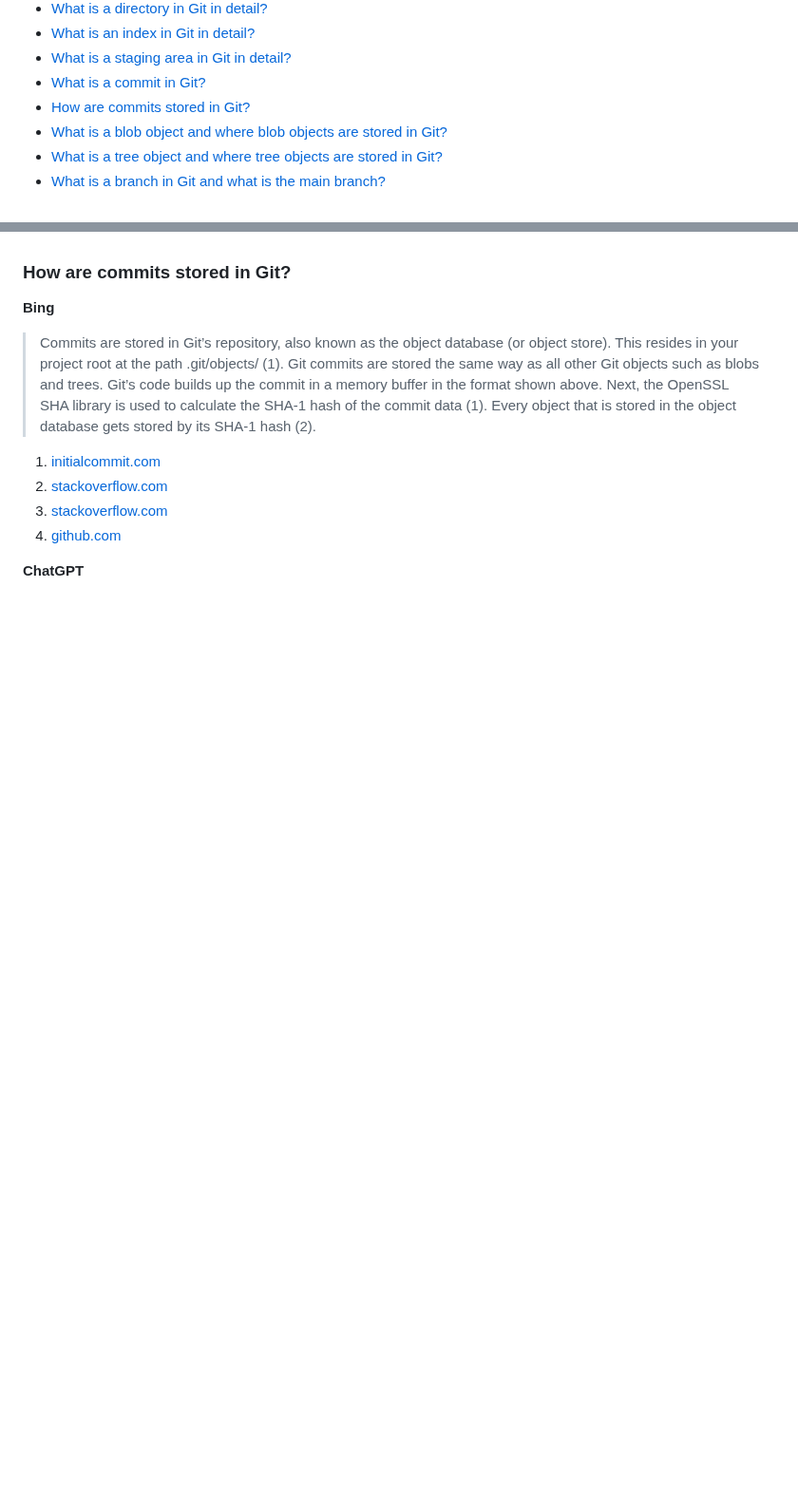
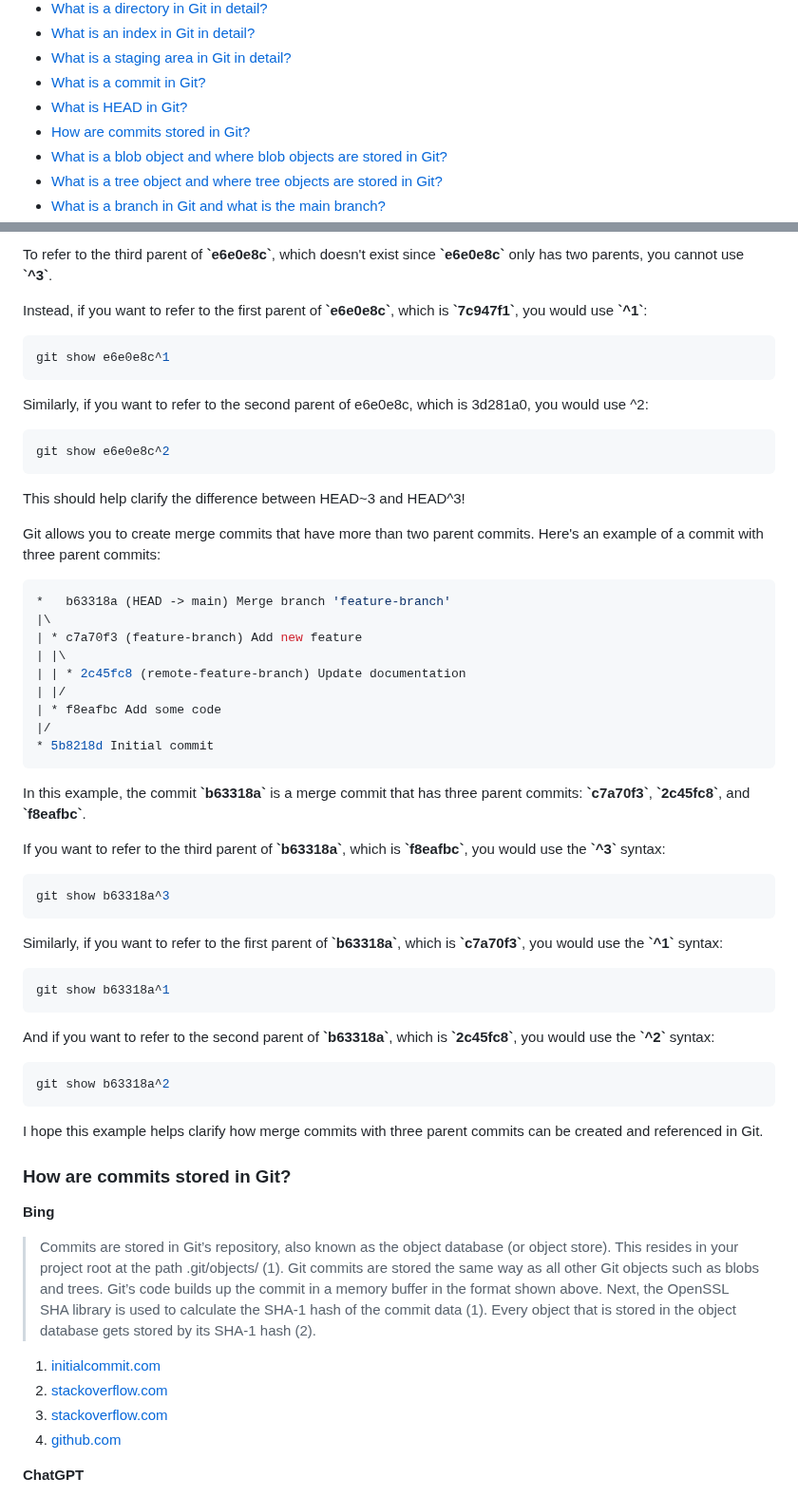
Before and after one commit to y-kolyada/git, a Markdown page: README.md, 2 parts joined by grey strips. Shown at 95% size. Drawn GitHub-style; blank space fills up the shorter version.

Commit message:
git docs: what is HEAD

````diff
--- a/README.md
+++ b/README.md
@@ -21,6 +21,7 @@
 - [What is an index in Git in detail?](#what-is-an-index-in-git-in-detail)
 - [What is a staging area in Git in detail?](#what-is-a-staging-area-in-git-in-detail)
 - [What is a commit in Git?](#what-is-a-commit-in-git)
+- [What is HEAD in Git?](#what-is-head-in-git)
 - [How are commits stored in Git?](#how-are-commits-stored-in-git)
 - [What is a blob object and where blob objects are stored in Git?](#what-is-a-blob-object-and-where-blob-objects-are-stored-in-git)
 - [What is a tree object and where tree objects are stored in Git?](#what-is-a-tree-object-and-where-tree-objects-are-stored-in-git)
@@ -547,3 +620,49 @@ Overall, commits are a fundamental concept in Git, and they are essential for ma
+To refer to the third parent of **\`e6e0e8c\`**, which doesn't exist since **\`e6e0e8c\`** only has two parents, you cannot use **\`^3\`**.
+
+Instead, if you want to refer to the first parent of **\`e6e0e8c\`**, which is **\`7c947f1\`**, you would use **\`^1\`**:
+```console
+git show e6e0e8c^1
+```
+
+Similarly, if you want to refer to the second parent of e6e0e8c, which is 3d281a0, you would use ^2:
+```console
+git show e6e0e8c^2
+```
+
+This should help clarify the difference between HEAD~3 and HEAD^3!
+
+Git allows you to create merge commits that have more than two parent commits. Here's an example of a commit with three parent commits:
+```console
+*   b63318a (HEAD -> main) Merge branch 'feature-branch'
+|\
+| * c7a70f3 (feature-branch) Add new feature
+| |\
+| | * 2c45fc8 (remote-feature-branch) Update documentation
+| |/
+| * f8eafbc Add some code
+|/
+* 5b8218d Initial commit
+```
+In this example, the commit **\`b63318a\`** is a merge commit that has three parent commits: **\`c7a70f3\`**, **\`2c45fc8\`**, and **\`f8eafbc\`**.
+
+If you want to refer to the third parent of **\`b63318a\`**, which is **\`f8eafbc\`**, you would use the **\`^3\`** syntax:
+```console
+git show b63318a^3
+```
+
+Similarly, if you want to refer to the first parent of **\`b63318a\`**, which is **\`c7a70f3\`**, you would use the **\`^1\`** syntax:
+```console
+git show b63318a^1
+```
+
+And if you want to refer to the second parent of **\`b63318a\`**, which is **\`2c45fc8\`**, you would use the **\`^2\`** syntax:
+```console
+git show b63318a^2
+```
+
+I hope this example helps clarify how merge commits with three parent commits can be created and referenced in Git.
+
+
 ### **How are commits stored in Git?**
 
 **Bing**
````
Also changed, not shown: other parts of README.md (+72 -0 lines).
